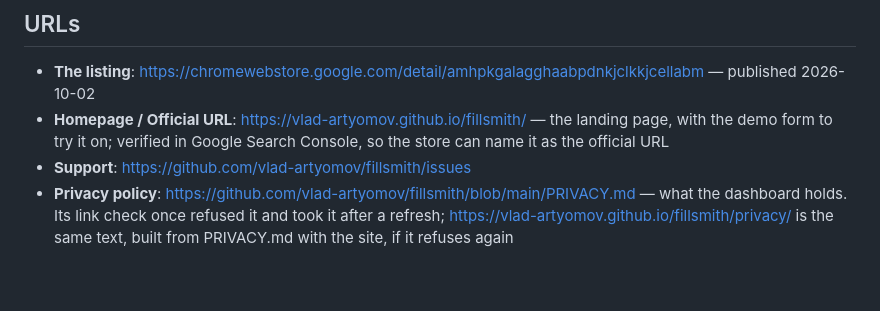
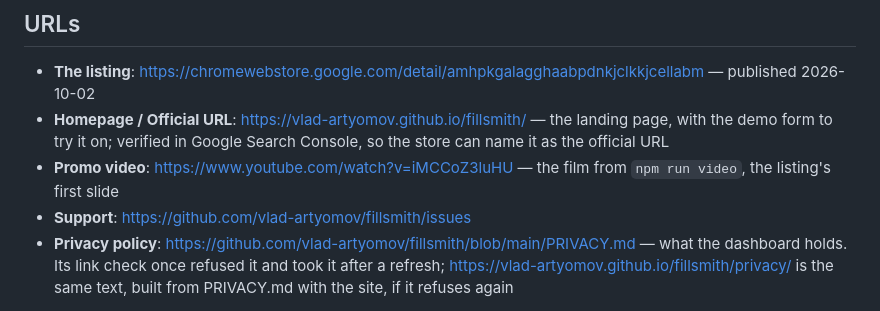
Before and after one commit to vlad-artyomov/fillsmith, a Markdown page: docs/store/listing.md, the part around the change. Rendered like a GitHub page; blank space fills up the shorter version.

```diff
--- a/docs/store/listing.md
+++ b/docs/store/listing.md
@@ -73,6 +73,7 @@ Open source (MIT): https://github.com/vlad-artyomov/fillsmith
 - **The listing**: https://chromewebstore.google.com/detail/amhpkgalagghaabpdnkjclkkjcellabm — published 2026-10-02
 - **Homepage / Official URL**: https://vlad-artyomov.github.io/fillsmith/ — the landing page, with the demo form to try
   it on; verified in Google Search Console, so the store can name it as the official URL
+- **Promo video**: https://www.youtube.com/watch?v=iMCCoZ3luHU — the film from `npm run video`, the listing's first slide
 - **Support**: https://github.com/vlad-artyomov/fillsmith/issues
 - **Privacy policy**: https://github.com/vlad-artyomov/fillsmith/blob/main/PRIVACY.md — what the dashboard holds. Its
   link check once refused it and took it after a refresh; https://vlad-artyomov.github.io/fillsmith/privacy/ is the
```
Also changed, not shown: README.md (+4 -1 lines).
